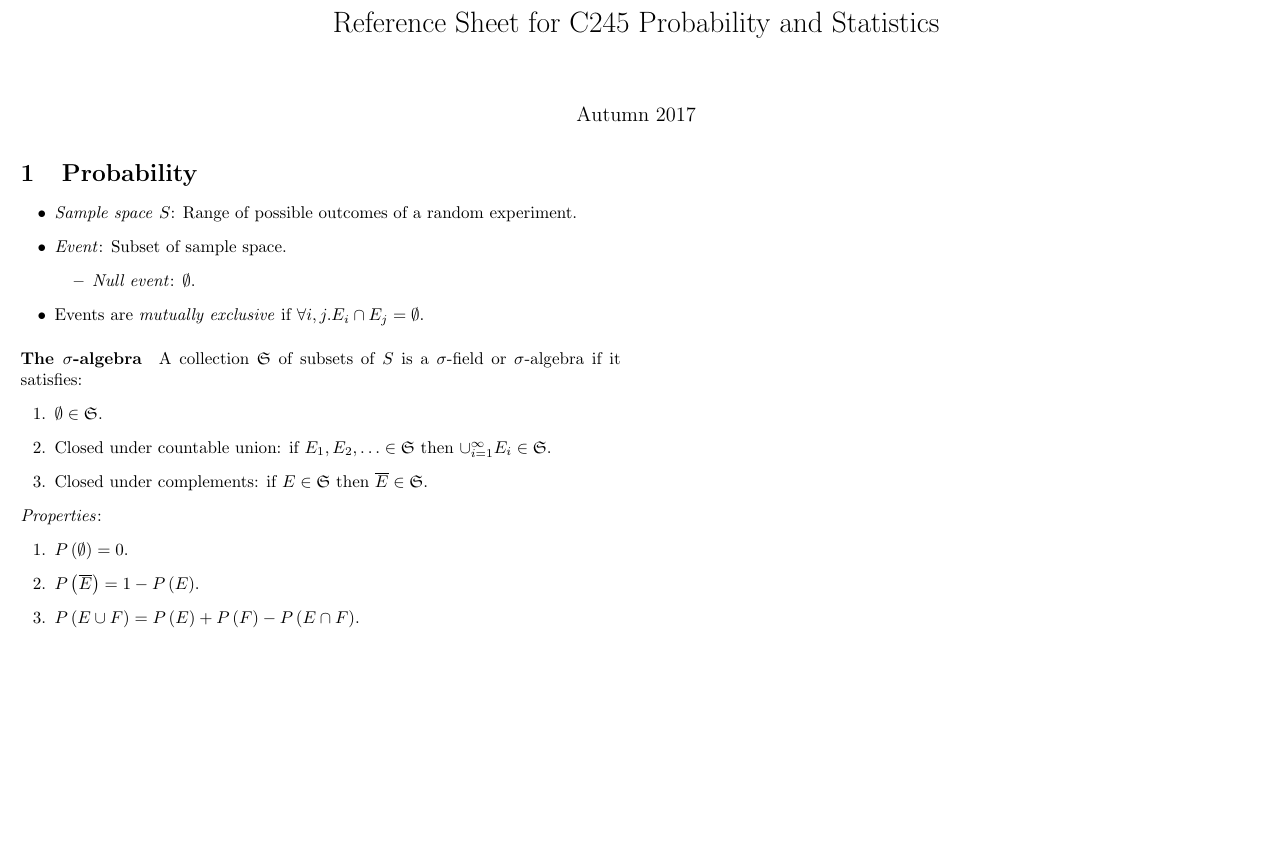
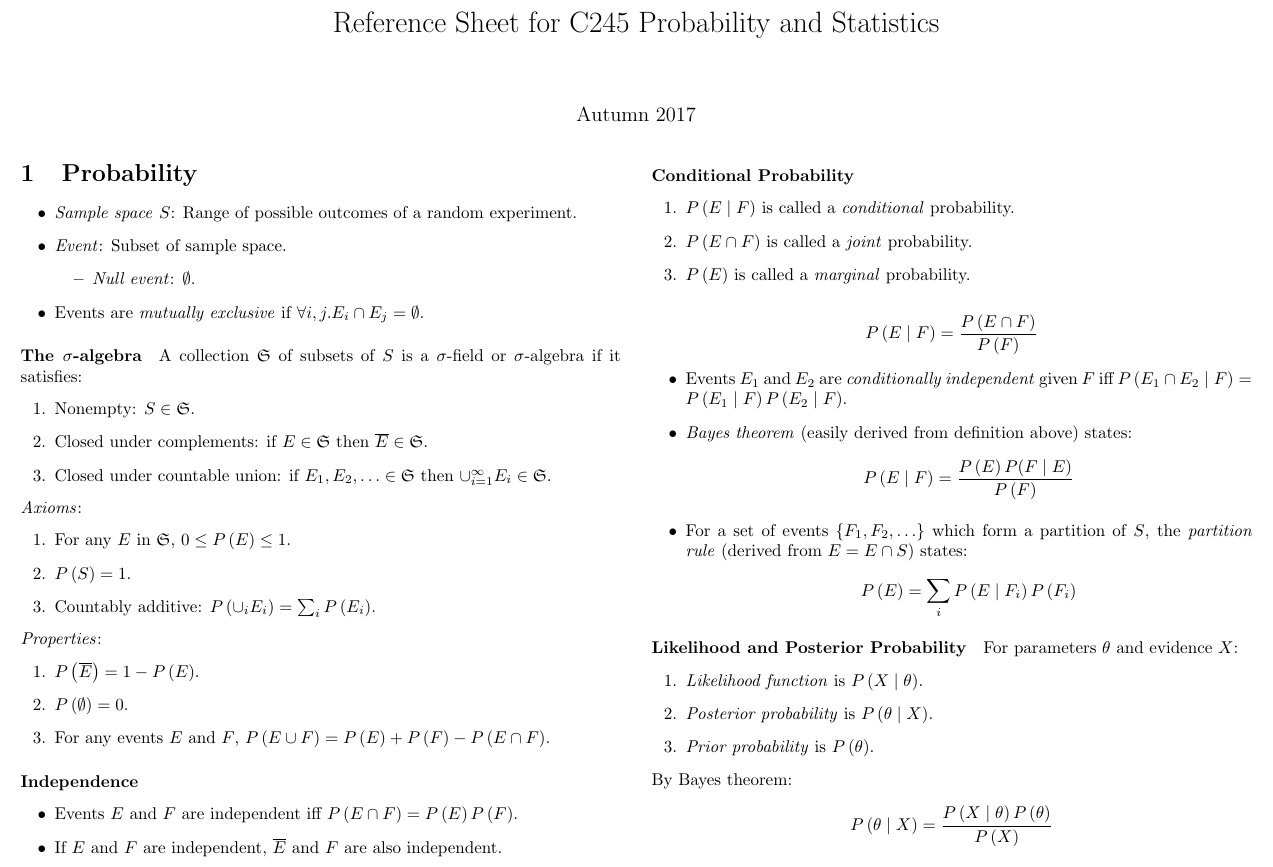
Before and after one commit to jordanspooner/ic-second-year-notes, a LaTeX document (245.tex): part of the page, cut so that both start at the same text, the shorter picture padded with empty space. Compiled offline with pdfLaTeX.

Commit message:
Add notes on event spaces and probability

```diff
--- a/245.tex
+++ b/245.tex
@@ -59,16 +59,67 @@
 A collection $\mathfrak{S}$ of subsets of $S$ is a $\sigma$-field
 or $\sigma$-algebra if it satisfies:
 \begin{enumerate}
-\item $\emptyset\in\mathfrak{S}$.
+\item Nonempty: $S\in\mathfrak{S}$.
+\item Closed under complements: if $E\in\mathfrak{S}$ then $\overline{E}\in\mathfrak{S}$.
 \item Closed under countable union: if $E_{1},E_{2},\dots\in\mathfrak{S}$
 then $\cup_{i=1}^{\infty}E_{i}\in\mathfrak{S}$.
-\item Closed under complements: if $E\in\mathfrak{S}$ then $\overline{E}\in\mathfrak{S}$.
+\end{enumerate}
+\emph{Axioms}:
+\begin{enumerate}
+\item For any $E$ in $\mathfrak{S}$, $0\leq P\left(E\right)\leq1$.
+\item $P\left(S\right)=1$.
+\item Countably additive: $P\left(\cup_{i}E_{i}\right)=\sum_{i}P\left(E_{i}\right)$.
 \end{enumerate}
 \emph{Properties}:
 \begin{enumerate}
+\item $P\left(\overline{E}\right)=1-P\left(E\right)$.
 \item $P\left(\emptyset\right)=0$.
-\item $P\left(\overline{E}\right)=1-P\left(E\right)$.
-\item $P\left(E\cup F\right)=P\left(E\right)+P\left(F\right)-P\left(E\cap F\right)$.
+\item For any events $E$ and $F$, $P\left(E\cup F\right)=P\left(E\right)+P\left(F\right)-P\left(E\cap F\right)$.
 \end{enumerate}
 
+\paragraph{Independence}
+\begin{itemize}
+\item Events $E$ and $F$ are independent iff $P\left(E\cap F\right)=P\left(E\right)P\left(F\right)$.
+\item If $E$ and $F$ are independent, $\overline{E}$ and $F$ are also
+independent.
+\end{itemize}
+
+\paragraph{Conditional Probability}
+\begin{enumerate}
+\item $P\left(E\mid F\right)$ is called a \emph{conditional} probability.
+\item $P\left(E\cap F\right)$ is called a \emph{joint} probability.
+\item $P\left(E\right)$ is called a \emph{marginal} probability.
+\end{enumerate}
+\[
+P\left(E\mid F\right)=\frac{P\left(E\cap F\right)}{P\left(F\right)}
+\]
+\begin{itemize}
+\item Events $E_{1}$ and $E_{2}$ are \emph{conditionally independent}
+given $F$ iff $P\left(E_{1}\cap E_{2}\mid F\right)=P\left(E_{1}\mid F\right)P\left(E_{2}\mid F\right)$.
+\item \emph{Bayes theorem} (easily derived from definition above) states:
+\[
+P\left(E\mid F\right)=\frac{P\left(E\right)P(F\mid E)}{P\left(F\right)}
+\]
+\item For a set of events $\left\{ F_{1},F_{2},\dots\right\} $ which form
+a partition of $S$, the \emph{partition rule} (derived from $E=E\cap S$)
+states:
+\[
+P\left(E\right)=\sum_{i}P\left(E\mid F_{i}\right)P\left(F_{i}\right)
+\]
+\end{itemize}
+
+\paragraph{Likelihood and Posterior Probability}
+
+For parameters $\theta$ and evidence $X$:
+\begin{enumerate}
+\item \emph{Likelihood function} is $P\left(X\mid\theta\right)$.
+\item \emph{Posterior probability} is $P\left(\theta\mid X\right)$.
+\item \emph{Prior probability} is $P\left(\theta\right)$.
+\end{enumerate}
+By Bayes theorem:
+
+\[
+P\left(\theta\mid X\right)=\frac{P\left(X\mid\theta\right)P\left(\theta\right)}{P\left(X\right)}
+\]
+
 \end{document}
```
